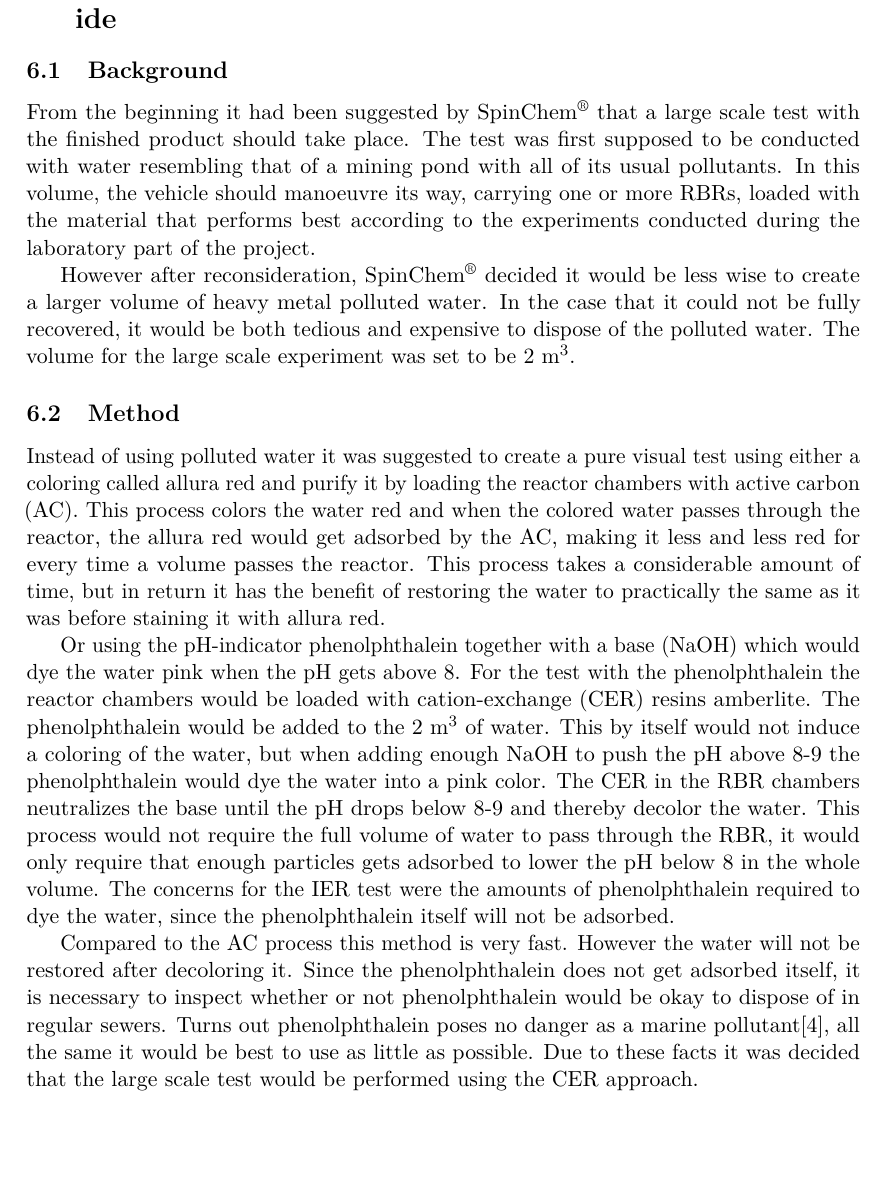
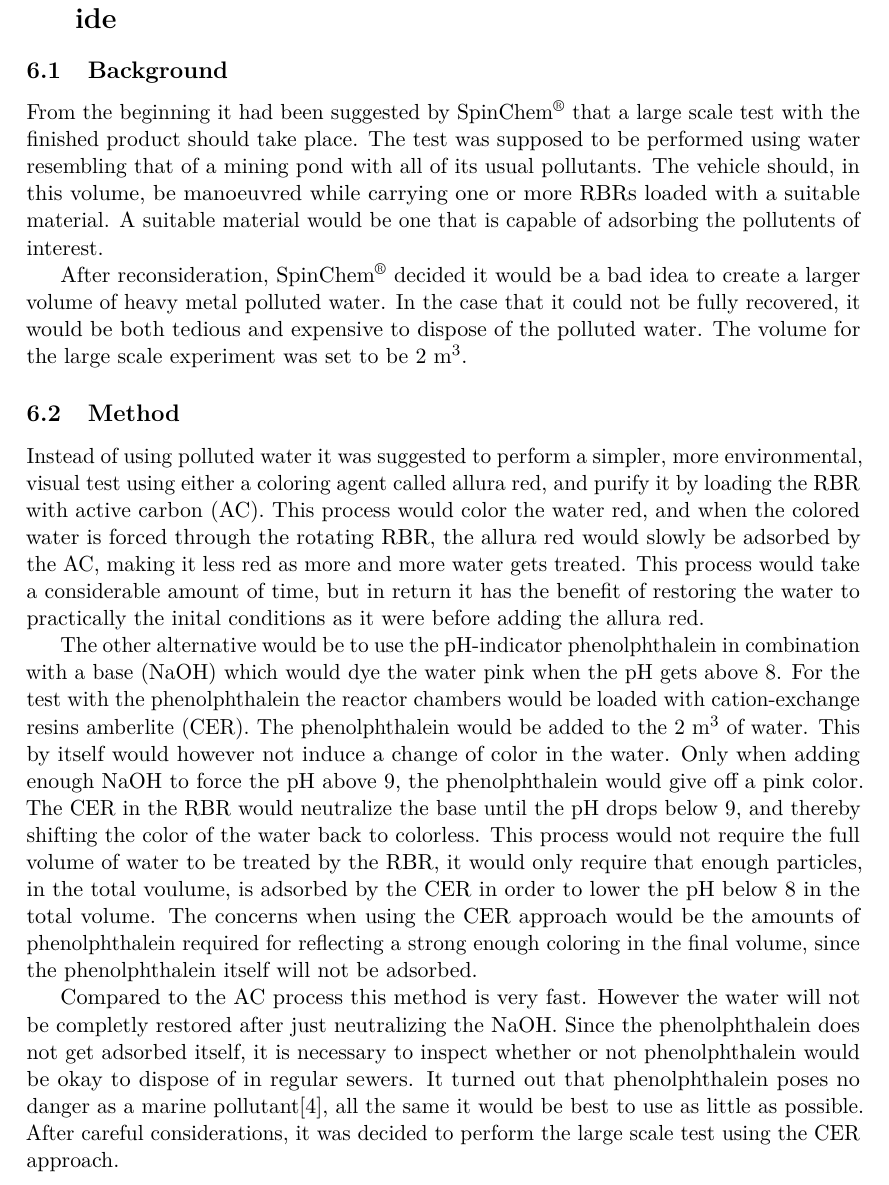
Before and after one commit to dbt-grupp-5/rapport, a LaTeX paper (document.tex, which reads largeScaleTest.tex): part of page 18 of 32 before the commit and part of page 18 of 33 after it, cut so that both start at the same text, the shorter picture padded with empty space. Compiled offline with pdfLaTeX.

Commit message:
Began fixing upscale test

```diff
--- a/largeScaleTest.tex
+++ b/largeScaleTest.tex
@@ -1,16 +1,16 @@
 \section{Large scale test using a pH-indicator and sodium hydroxide}
 
 \subsection{Background}
-From the beginning it had been suggested by SpinChem\textsuperscript{\textregistered} that a large scale test with the finished product should take place. The test was first supposed to be conducted with water resembling that of a mining pond with all of its usual pollutants. In this volume, the vehicle should manoeuvre its way, carrying one or more RBRs, loaded with the material that performs best according to the experiments conducted during the laboratory part of the project.
+From the beginning it had been suggested by SpinChem\textsuperscript{\textregistered} that a large scale test with the finished product should take place. The test was supposed to be performed using water resembling that of a mining pond with all of its usual pollutants. The vehicle should, in this volume, be manoeuvred while carrying one or more RBRs loaded with a suitable material. A suitable material would be one that is capable of adsorbing the pollutents of interest.
 
-However after reconsideration, SpinChem\textsuperscript{\textregistered} decided it would be less wise to create a larger volume of heavy metal polluted water. In the case that it could not be fully recovered, it would be both tedious and expensive to dispose of the polluted water. The volume for the large scale experiment was set to be 2 m$^3$.
+After reconsideration, SpinChem\textsuperscript{\textregistered} decided it would be a bad idea to create a larger volume of heavy metal polluted water. In the case that it could not be fully recovered, it would be both tedious and expensive to dispose of the polluted water. The volume for the large scale experiment was set to be 2 m$^3$.
 
 \subsection{Method}
-Instead of using polluted water it was suggested to create a pure visual test using either a coloring called allura red and purify it by loading the reactor chambers with active carbon (AC). This process colors the water red and when the colored water passes through the reactor, the allura red would get adsorbed by the AC, making it less and less red for every time a volume passes the reactor. This process takes a considerable amount of time, but in return it has the benefit of restoring the water to practically the same as it was before staining it with allura red.
+Instead of using polluted water it was suggested to perform a simpler, more environmental, visual test using either a coloring agent called allura red, and purify it by loading the RBR with active carbon (AC). This process would color the water red, and when the colored water is forced through the rotating RBR, the allura red would slowly be adsorbed by the AC, making it less red as more and more water gets treated. This process would take a considerable amount of time, but in return it has the benefit of restoring the water to practically the inital conditions as it were before adding the allura red.
 
-Or using the pH-indicator phenolphthalein together with a base (NaOH) which would dye the water pink when the pH gets above 8. For the test with the phenolphthalein the reactor chambers would be loaded with cation-exchange (CER) resins amberlite. The phenolphthalein would be added to the 2 m$^3$ of water. This by itself would not induce a coloring of the water, but when adding enough NaOH to push the pH above 8-9 the phenolphthalein would dye the water into a pink color. The CER in the RBR chambers neutralizes the base until the pH drops below 8-9 and thereby decolor the water. This process would not require the full volume of water to pass through the RBR, it would only require that enough particles gets adsorbed to lower the pH below 8 in the whole volume. The concerns for the IER test were the amounts of phenolphthalein required to dye the water, since the phenolphthalein itself will not be adsorbed.
+The other alternative would be to use the pH-indicator phenolphthalein in combination with a base (NaOH) which would dye the water pink when the pH gets above 8. For the test with the phenolphthalein the reactor chambers would be loaded with cation-exchange resins amberlite (CER). The phenolphthalein would be added to the 2 m$^3$ of water. This by itself would however not induce a change of color in the water. Only when adding enough NaOH to force the pH above 9, the phenolphthalein would give off a pink color. The CER in the RBR would neutralize the base until the pH drops below 9, and thereby shifting the color of the water back to colorless. This process would not require the full volume of water to be treated by the RBR, it would only require that enough particles, in the total voulume, is adsorbed by the CER in order to lower the pH below 8 in the total volume. The concerns when using the CER approach would be the amounts of phenolphthalein required for reflecting a strong enough coloring in the final volume, since the phenolphthalein itself will not be adsorbed.
 
-Compared to the AC process this method is very fast. However the water will not be restored after decoloring it. Since the phenolphthalein does not get adsorbed itself, it is necessary to inspect whether or not phenolphthalein would be okay to dispose of in regular sewers. Turns out phenolphthalein poses no danger as a marine pollutant\cite{url}, all the same it would be best to use as little as possible.
-Due to these facts it was decided that the large scale test would be performed using the CER approach.
+Compared to the AC process this method is very fast. However the water will not be completly restored after just neutralizing the NaOH. Since the phenolphthalein does not get adsorbed itself, it is necessary to inspect whether or not phenolphthalein would be okay to dispose of in regular sewers. It turned out that phenolphthalein poses no danger as a marine pollutant\cite{url}, all the same it would be best to use as little as possible.
+After careful considerations, it was decided to perform the large scale test using the CER approach.
 
 \subsection{Experimental set up}
```
Also changed, not shown: largeScaleTest.tex (4 more changed lines).
